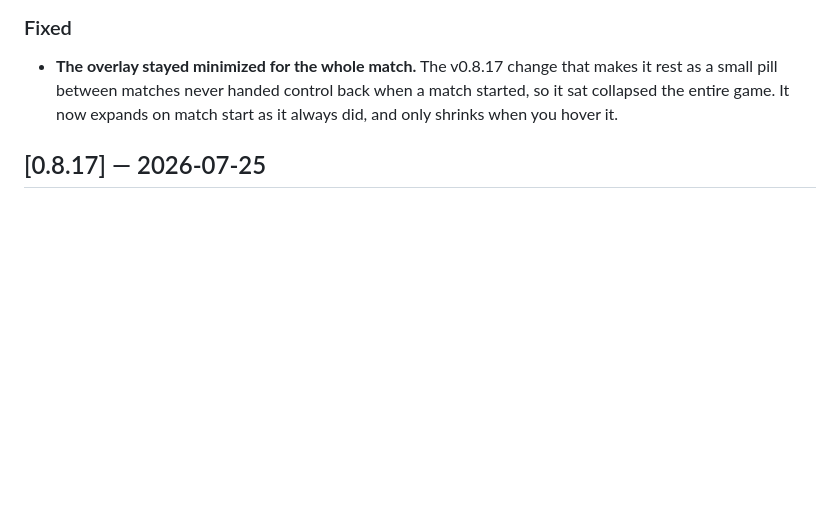
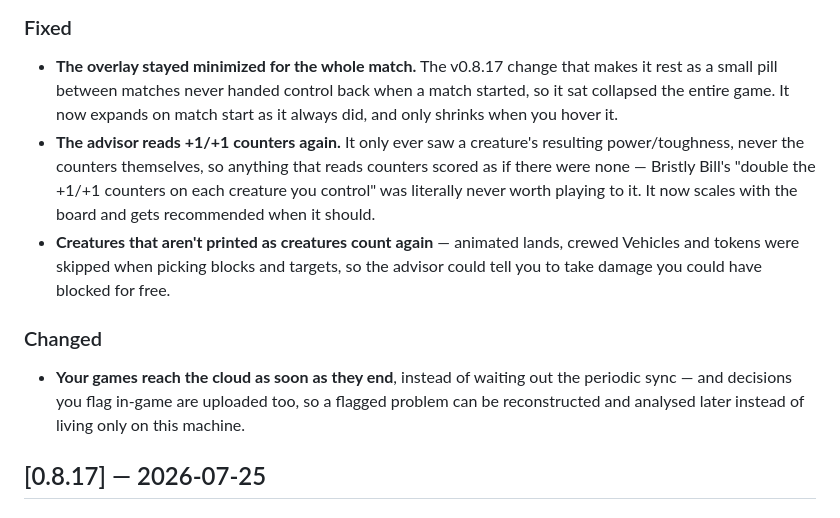
Before and after one commit to vbalko-claimate/scryglass, a Markdown page: CHANGELOG.md, the part around the change. Drawn GitHub-style; blank space fills up the shorter version.

Commit message:
changelog: v0.8.18 also carries the engine-side fixes
The release bundles glass-shard@main, which now has the +1/+1 counter
projection, the effective-creature-ness fix and the cloud upload changes.

Co-Authored-By: Claude Opus 5 (1M context) <noreply@anthropic.com>

```diff
--- a/CHANGELOG.md
+++ b/CHANGELOG.md
@@ -12,6 +12,22 @@ version used for OTA updates.
   makes it rest as a small pill between matches never handed control back when
   a match started, so it sat collapsed the entire game. It now expands on match
   start as it always did, and only shrinks when you hover it.
+- **The advisor reads +1/+1 counters again.** It only ever saw a creature's
+  resulting power/toughness, never the counters themselves, so anything that
+  reads counters scored as if there were none — Bristly Bill's "double the
+  +1/+1 counters on each creature you control" was literally never worth
+  playing to it. It now scales with the board and gets recommended when it
+  should.
+- **Creatures that aren't printed as creatures count again** — animated lands,
+  crewed Vehicles and tokens were skipped when picking blocks and targets, so
+  the advisor could tell you to take damage you could have blocked for free.
+
+### Changed
+
+- **Your games reach the cloud as soon as they end**, instead of waiting out the
+  periodic sync — and decisions you flag in-game are uploaded too, so a flagged
+  problem can be reconstructed and analysed later instead of living only on this
+  machine.
 
 ## [0.8.17] — 2026-07-25
 
```
